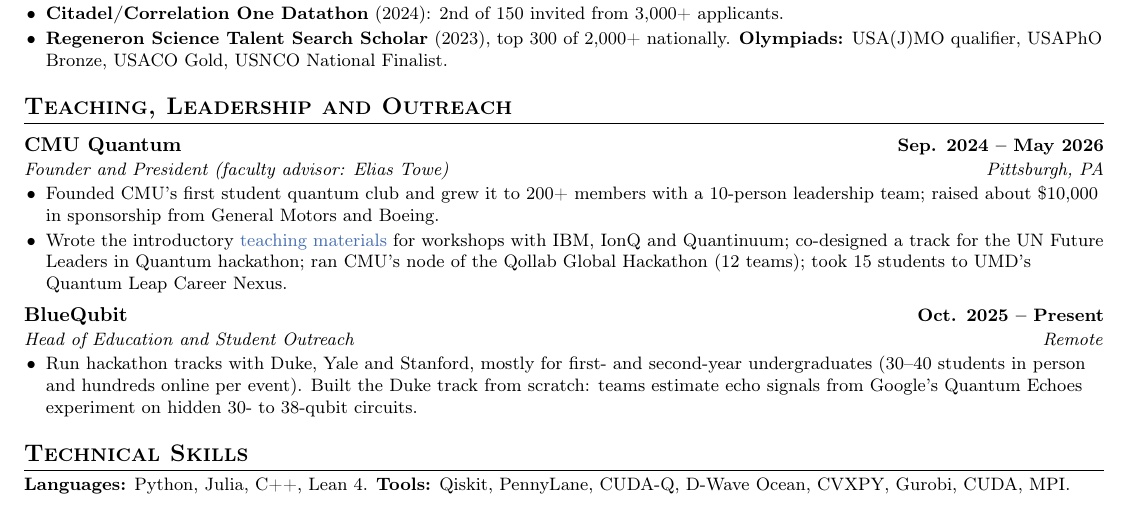
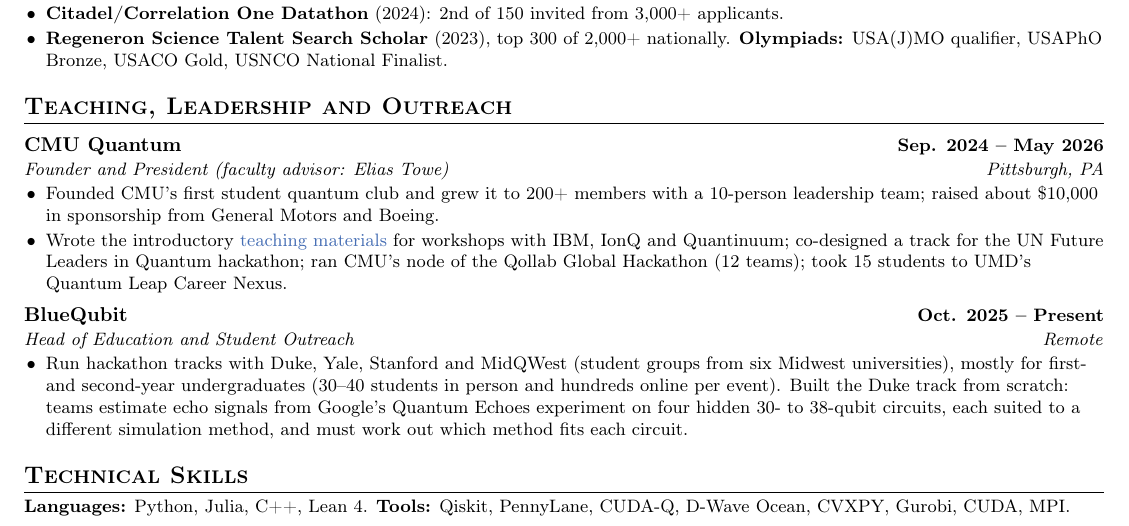
Before and after one commit to arulrhikm/arulrhikm.github.io, a LaTeX CV (arul_rhik_mazumder_cv.tex): part of page 2 of 2, cut so that both start at the same text. Compiled offline with pdfLaTeX.

Commit message:
CV: restore Duke track detail, add MidQWest
Co-Authored-By: Claude Opus 5.5 <noreply@anthropic.com>

```diff
--- a/arul_rhik_mazumder_cv.tex
+++ b/arul_rhik_mazumder_cv.tex
@@ -204,9 +204,10 @@ algorithms beat classical ones.
 \end{itemize}
 \entry{BlueQubit}{Oct. 2025 -- Present}{Head of Education and Student Outreach}{Remote}
 \begin{itemize}\small
-  \item Run hackathon tracks with Duke, Yale and Stanford, mostly for first- and second-year undergraduates
+  \item Run hackathon tracks with Duke, Yale, Stanford and MidQWest (student groups from six Midwest universities), mostly for first- and second-year undergraduates
   (30--40 students in person and hundreds online per event). Built the Duke track from scratch: teams estimate
-  echo signals from Google's Quantum Echoes experiment on hidden 30- to 38-qubit circuits.
+  echo signals from Google's Quantum Echoes experiment on four hidden 30- to 38-qubit circuits, each suited to a
+  different simulation method, and must work out which method fits each circuit.
 \end{itemize}
 
 %----------SKILLS----------
```
